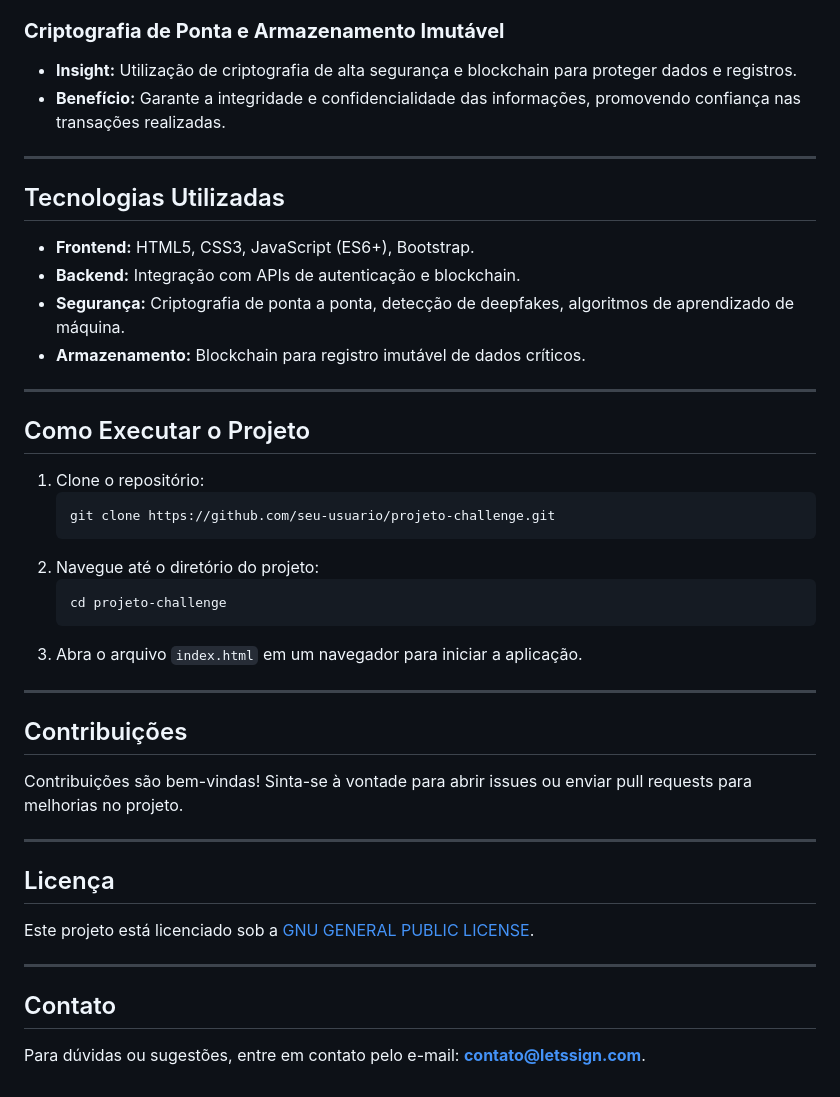
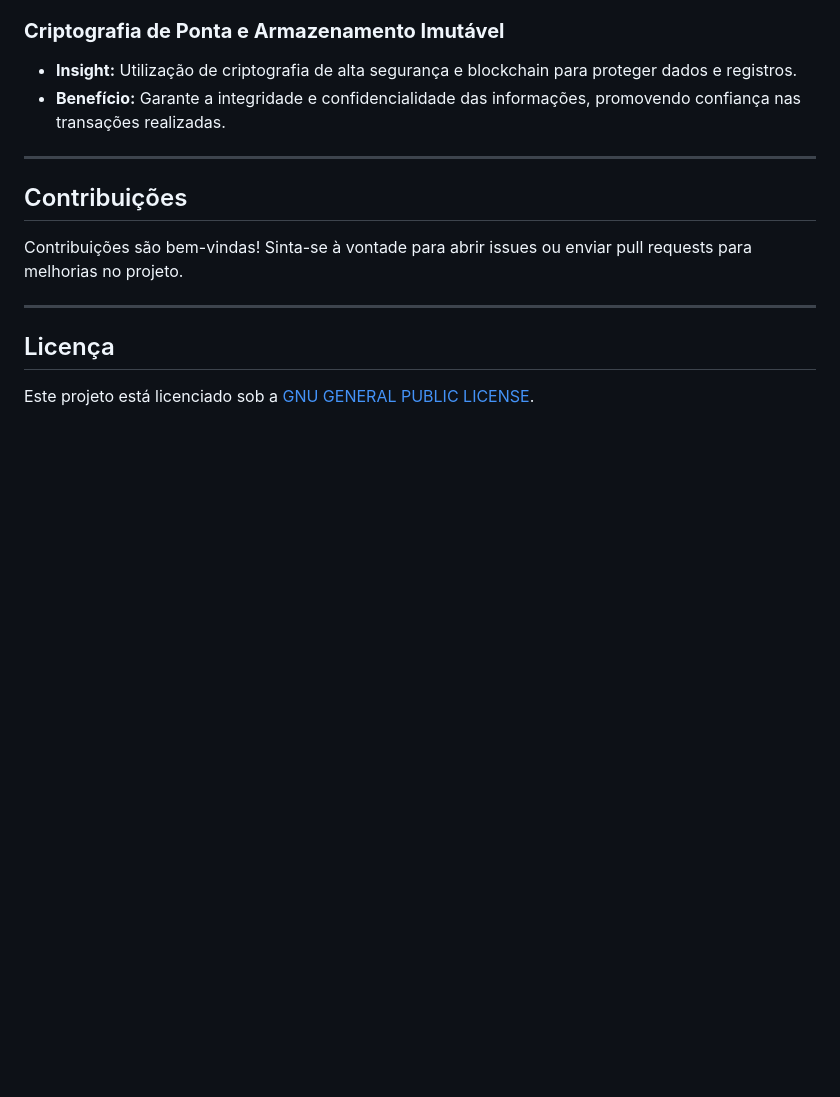
Before and after one commit to CUCAstr/Projeto-Challenge, a Markdown page: README.md, the part around the change. Drawn GitHub-style; blank space fills up the shorter version.

````diff
--- a/README.md
+++ b/README.md
@@ -45,27 +45,6 @@ O **Projeto Challenge - LetsSign** é uma solução inovadora para autenticaçã
 
 ---
 
-## Tecnologias Utilizadas
-- **Frontend:** HTML5, CSS3, JavaScript (ES6+), Bootstrap.
-- **Backend:** Integração com APIs de autenticação e blockchain.
-- **Segurança:** Criptografia de ponta a ponta, detecção de deepfakes, algoritmos de aprendizado de máquina.
-- **Armazenamento:** Blockchain para registro imutável de dados críticos.
-
----
-
-## Como Executar o Projeto
-1. Clone o repositório:
-   ```bash
-   git clone https://github.com/seu-usuario/projeto-challenge.git
-   ```
-2. Navegue até o diretório do projeto:
-   ```bash
-   cd projeto-challenge
-   ```
-3. Abra o arquivo `index.html` em um navegador para iniciar a aplicação.
-
----
-
 ## Contribuições
 Contribuições são bem-vindas! Sinta-se à vontade para abrir issues ou enviar pull requests para melhorias no projeto.
 
@@ -73,8 +52,3 @@ Contribuições são bem-vindas! Sinta-se à vontade para abrir issues ou enviar
 
 ## Licença
 Este projeto está licenciado sob a [GNU GENERAL PUBLIC LICENSE](LICENSE).
-
----
-
-## Contato
-Para dúvidas ou sugestões, entre em contato pelo e-mail: **contato@letssign.com**.
````
